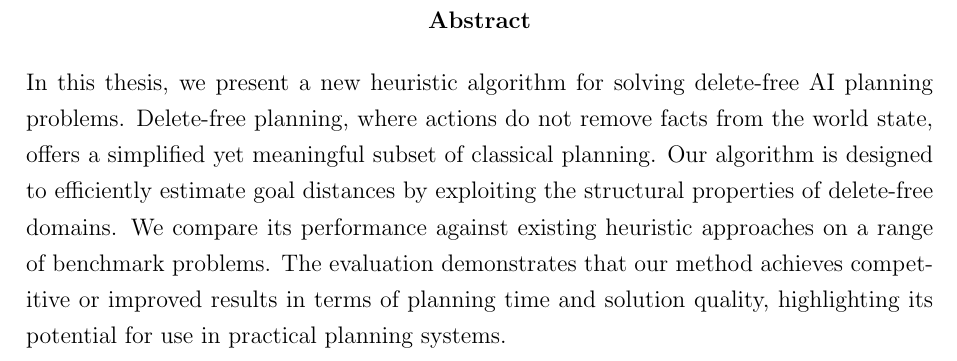
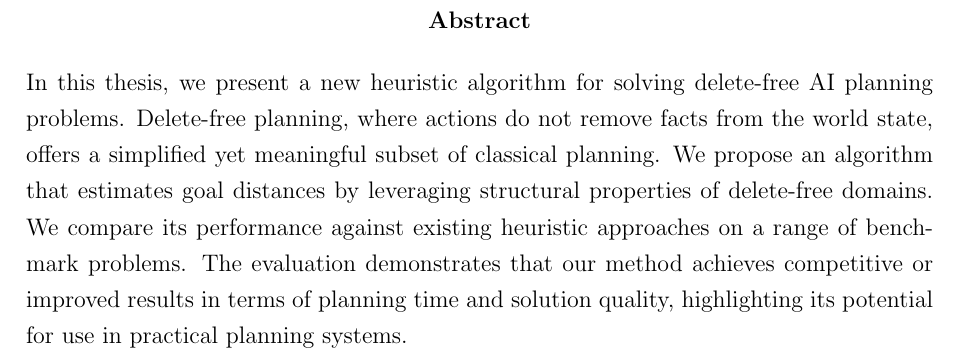
Before and after one commit to andreastocco01/ai-planning, a LaTeX thesis (thesis/main.tex, which reads thesis/chapters/abstract.tex): part of page 5 of 45, cut so that both start at the same text. Compiled offline with pdfLaTeX.

Commit message:
fix typos

```diff
--- a/thesis/chapters/abstract.tex
+++ b/thesis/chapters/abstract.tex
@@ -1,7 +1,7 @@
 In this thesis, we present a new heuristic algorithm for solving delete-free AI planning problems.
 Delete-free planning, where actions do not remove facts from the world state, offers a simplified yet
-meaningful subset of classical planning. Our algorithm is designed to efficiently estimate goal distances
-by exploiting the structural properties of delete-free domains. We compare its performance against
+meaningful subset of classical planning. We propose an algorithm that estimates goal distances by
+leveraging structural properties of delete-free domains. We compare its performance against
 existing heuristic approaches on a range of benchmark problems. The evaluation demonstrates that our
 method achieves competitive or improved results in terms of planning time and solution quality,
 highlighting its potential for use in practical planning systems.
```
Also changed, not shown: thesis/chapters/heuristics.tex (+2 -2 lines), thesis/chapters/results.tex (+1 -1 lines).
